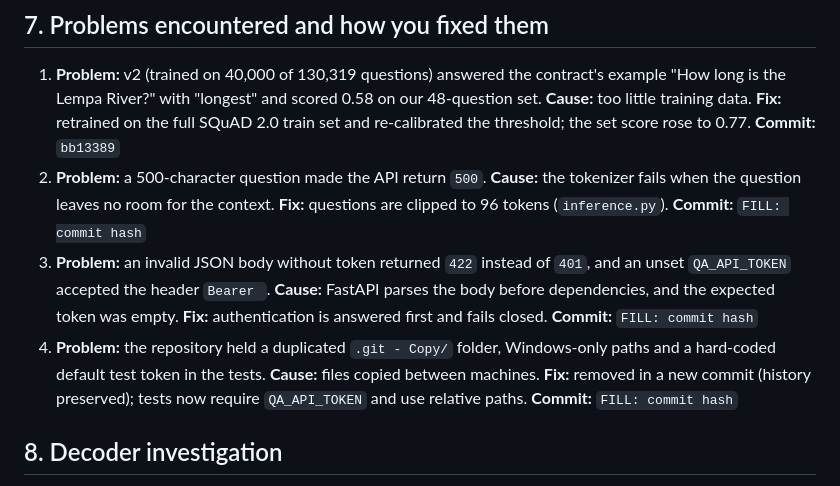
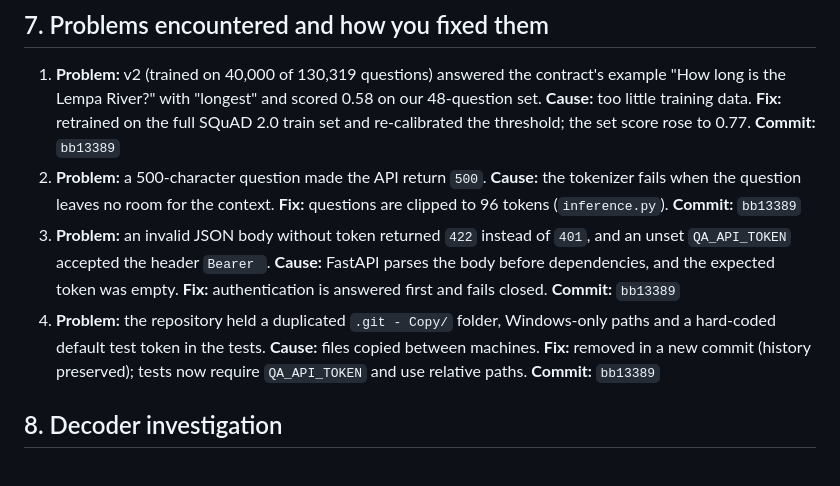
Before and after one commit to LuKrieg/nlp-qa-api, a Markdown page: REPORT.md, the part around the change. Drawn GitHub-style.

Commit message:
Complete missing commit references in REPORT.md

```diff
--- a/REPORT.md
+++ b/REPORT.md
@@ -79,9 +79,9 @@ sample-04 asks about BERT-base while the context reports LoRA results for GPT-3:
 ## 7. Problems encountered and how you fixed them
 
 1. **Problem:** v2 (trained on 40,000 of 130,319 questions) answered the contract's example "How long is the Lempa River?" with "longest" and scored 0.58 on our 48-question set. **Cause:** too little training data. **Fix:** retrained on the full SQuAD 2.0 train set and re-calibrated the threshold; the set score rose to 0.77. **Commit:** `bb13389`
-2. **Problem:** a 500-character question made the API return `500`. **Cause:** the tokenizer fails when the question leaves no room for the context. **Fix:** questions are clipped to 96 tokens (`inference.py`). **Commit:** `FILL: commit hash`
-3. **Problem:** an invalid JSON body without token returned `422` instead of `401`, and an unset `QA_API_TOKEN` accepted the header `Bearer `. **Cause:** FastAPI parses the body before dependencies, and the expected token was empty. **Fix:** authentication is answered first and fails closed. **Commit:** `FILL: commit hash`
-4. **Problem:** the repository held a duplicated `.git - Copy/` folder, Windows-only paths and a hard-coded default test token in the tests. **Cause:** files copied between machines. **Fix:** removed in a new commit (history preserved); tests now require `QA_API_TOKEN` and use relative paths. **Commit:** `FILL: commit hash`
+2. **Problem:** a 500-character question made the API return `500`. **Cause:** the tokenizer fails when the question leaves no room for the context. **Fix:** questions are clipped to 96 tokens (`inference.py`). **Commit:** `bb13389`
+3. **Problem:** an invalid JSON body without token returned `422` instead of `401`, and an unset `QA_API_TOKEN` accepted the header `Bearer `. **Cause:** FastAPI parses the body before dependencies, and the expected token was empty. **Fix:** authentication is answered first and fails closed. **Commit:** `bb13389`
+4. **Problem:** the repository held a duplicated `.git - Copy/` folder, Windows-only paths and a hard-coded default test token in the tests. **Cause:** files copied between machines. **Fix:** removed in a new commit (history preserved); tests now require `QA_API_TOKEN` and use relative paths. **Commit:** `bb13389`
 
 ## 8. Decoder investigation
 
```
